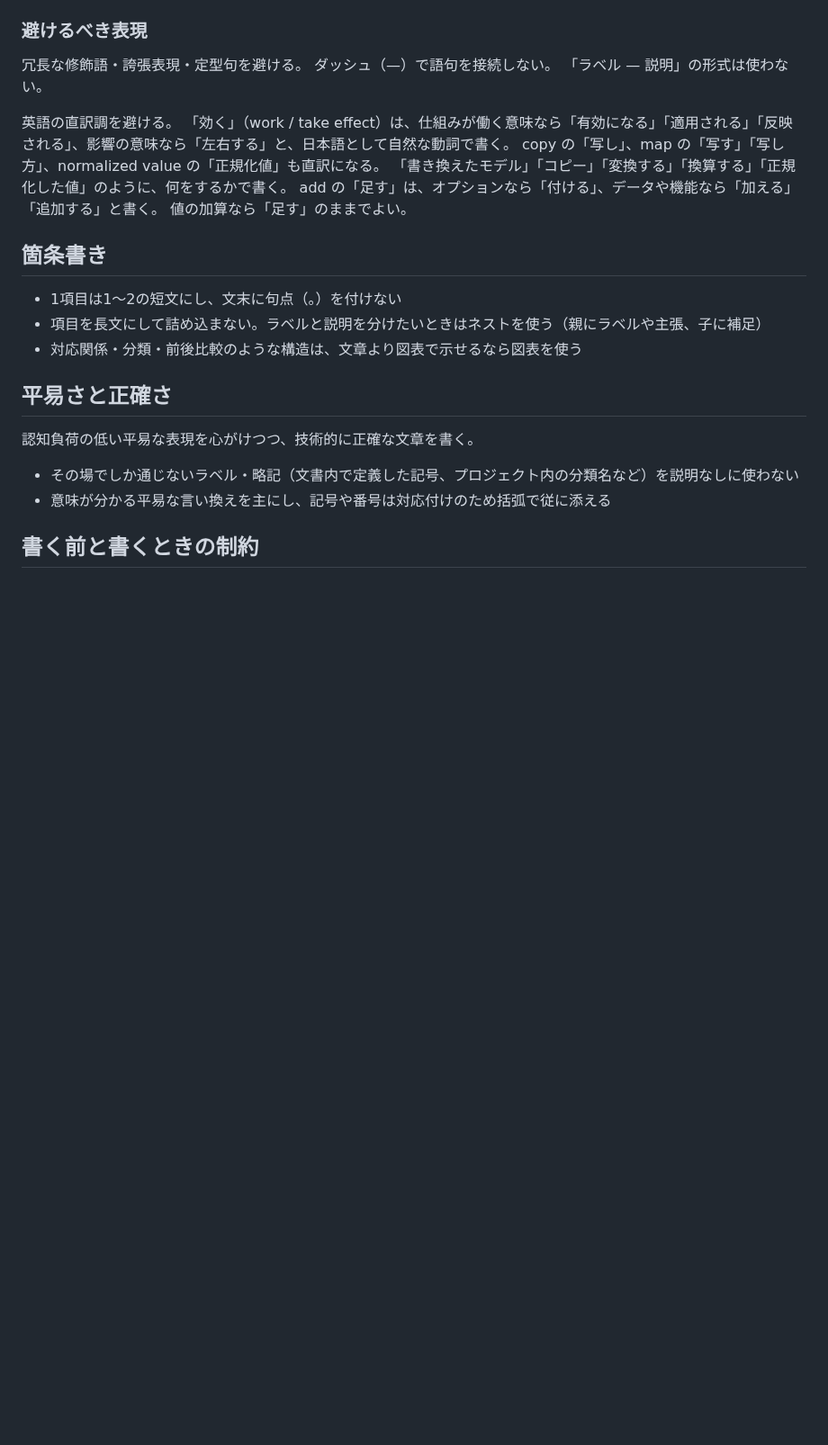
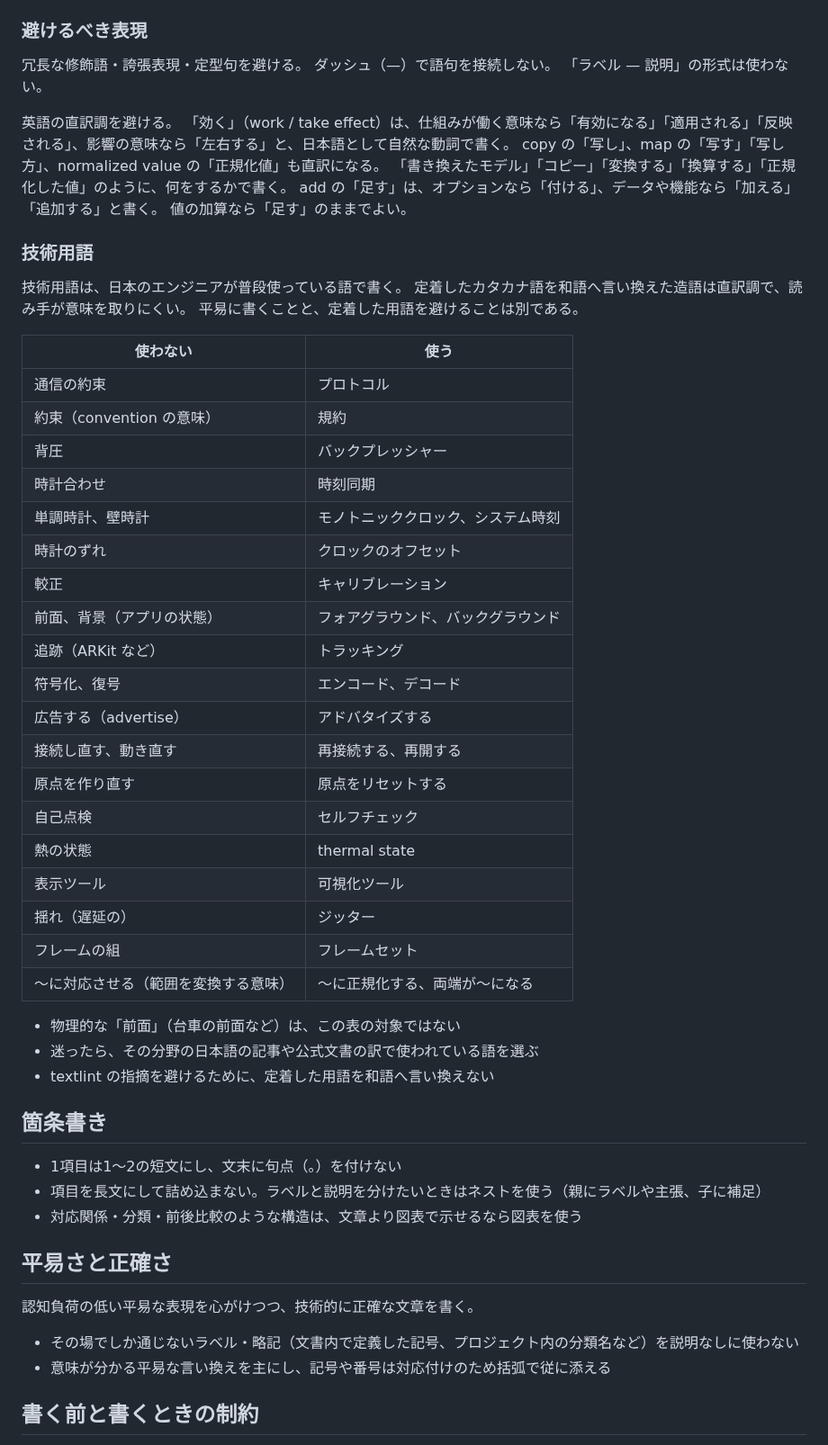
Before and after one commit to bigdra50/dotfiles, a Markdown page: .claude/rules/writing-style.md, the part around the change. Shown at 90% size. Rendered like a GitHub page; blank space fills up the shorter version.

Commit message:
📝 docs: prefer established katakana terms over coined Japanese equivalents

```diff
--- a/.claude/rules/writing-style.md
+++ b/.claude/rules/writing-style.md
@@ -18,6 +18,40 @@ copy の「写し」、map の「写す」「写し方」、normalized value の
 add の「足す」は、オプションなら「付ける」、データや機能なら「加える」「追加する」と書く。
 値の加算なら「足す」のままでよい。
 <!-- textlint-enable -->
+
+### 技術用語
+
+技術用語は、日本のエンジニアが普段使っている語で書く。
+定着したカタカナ語を和語へ言い換えた造語は直訳調で、読み手が意味を取りにくい。
+平易に書くことと、定着した用語を避けることは別である。
+
+<!-- textlint-disable -->
+| 使わない | 使う |
+| --- | --- |
+| 通信の約束 | プロトコル |
+| 約束（convention の意味） | 規約 |
+| 背圧 | バックプレッシャー |
+| 時計合わせ | 時刻同期 |
+| 単調時計、壁時計 | モノトニッククロック、システム時刻 |
+| 時計のずれ | クロックのオフセット |
+| 較正 | キャリブレーション |
+| 前面、背景（アプリの状態） | フォアグラウンド、バックグラウンド |
+| 追跡（ARKit など） | トラッキング |
+| 符号化、復号 | エンコード、デコード |
+| 広告する（advertise） | アドバタイズする |
+| 接続し直す、動き直す | 再接続する、再開する |
+| 原点を作り直す | 原点をリセットする |
+| 自己点検 | セルフチェック |
+| 熱の状態 | thermal state |
+| 表示ツール | 可視化ツール |
+| 揺れ（遅延の） | ジッター |
+| フレームの組 | フレームセット |
+| 〜に対応させる（範囲を変換する意味） | 〜に正規化する、両端が〜になる |
+<!-- textlint-enable -->
+
+- 物理的な「前面」（台車の前面など）は、この表の対象ではない
+- 迷ったら、その分野の日本語の記事や公式文書の訳で使われている語を選ぶ
+- textlint の指摘を避けるために、定着した用語を和語へ言い換えない
 
 ## 箇条書き
 
```
